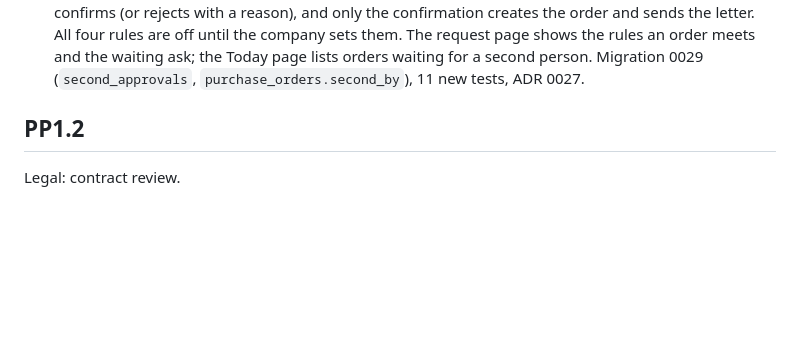
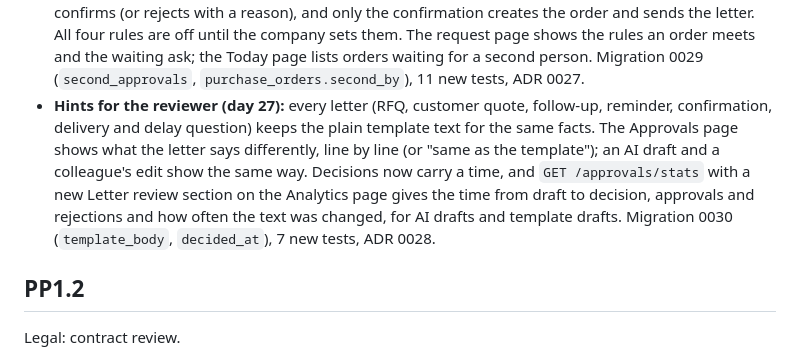
Before and after one commit to KartelSRBX/PowerProcurement, a Markdown page: CHANGELOG.md, the part around the change. Rendered like a GitHub page; blank space fills up the shorter version.

```diff
--- a/CHANGELOG.md
+++ b/CHANGELOG.md
@@ -144,6 +144,10 @@ Improvement plan, one change a day (one improvement and one commit per day, 21 O
   confirms (or rejects with a reason), and only the confirmation creates the order and sends the letter. All four rules are off until the company sets
   them. The request page shows the rules an order meets and the waiting ask; the Today page lists orders waiting for a second person. Migration 0029
   (`second_approvals`, `purchase_orders.second_by`), 11 new tests, ADR 0027.
+- **Hints for the reviewer (day 27):** every letter (RFQ, customer quote, follow-up, reminder, confirmation, delivery and delay question) keeps the plain template
+  text for the same facts. The Approvals page shows what the letter says differently, line by line (or "same as the template"); an AI draft and a colleague's
+  edit show the same way. Decisions now carry a time, and `GET /approvals/stats` with a new Letter review section on the Analytics page gives the time from draft to decision,
+  approvals and rejections and how often the text was changed, for AI drafts and template drafts. Migration 0030 (`template_body`, `decided_at`), 7 new tests, ADR 0028.
 
 ## PP1.2
 
```
Also changed, not shown: README.md (+11 -0 lines), docs/decisions/0028-reviewer-hints.md (added, +27 -0 lines), docs/img/ui/review-changes.png (added), docs/img/ui/review-stats.png (added), 12 other files.
